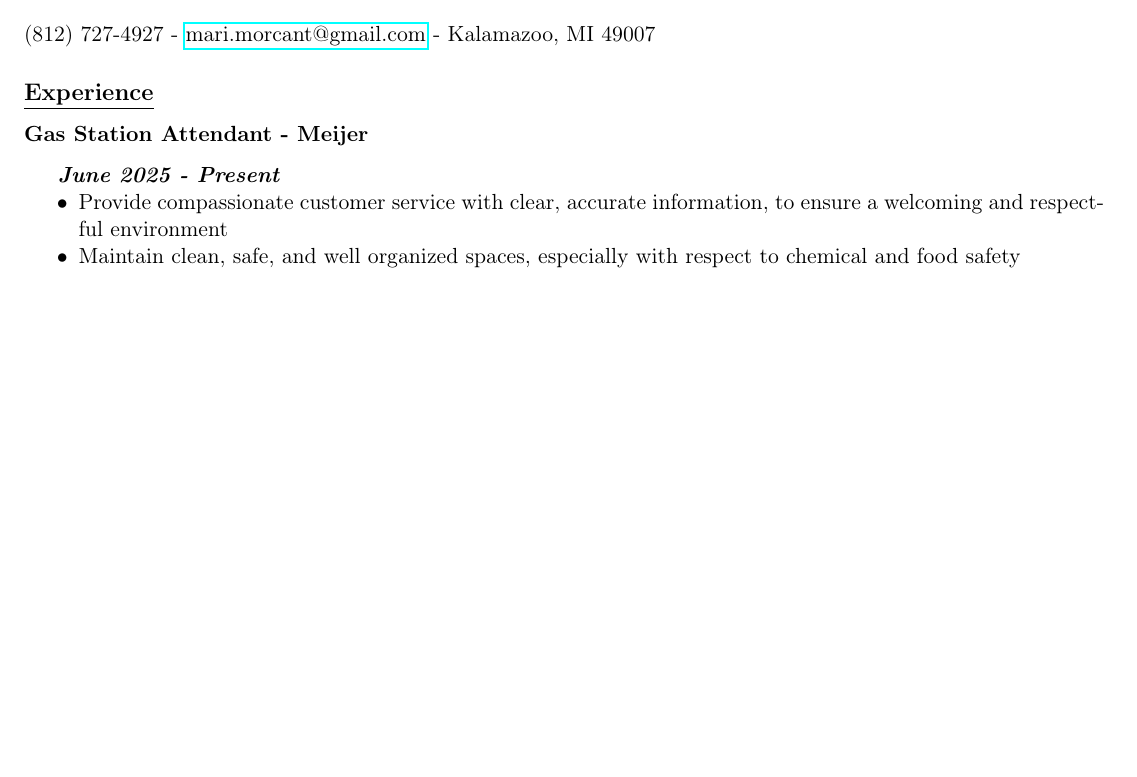
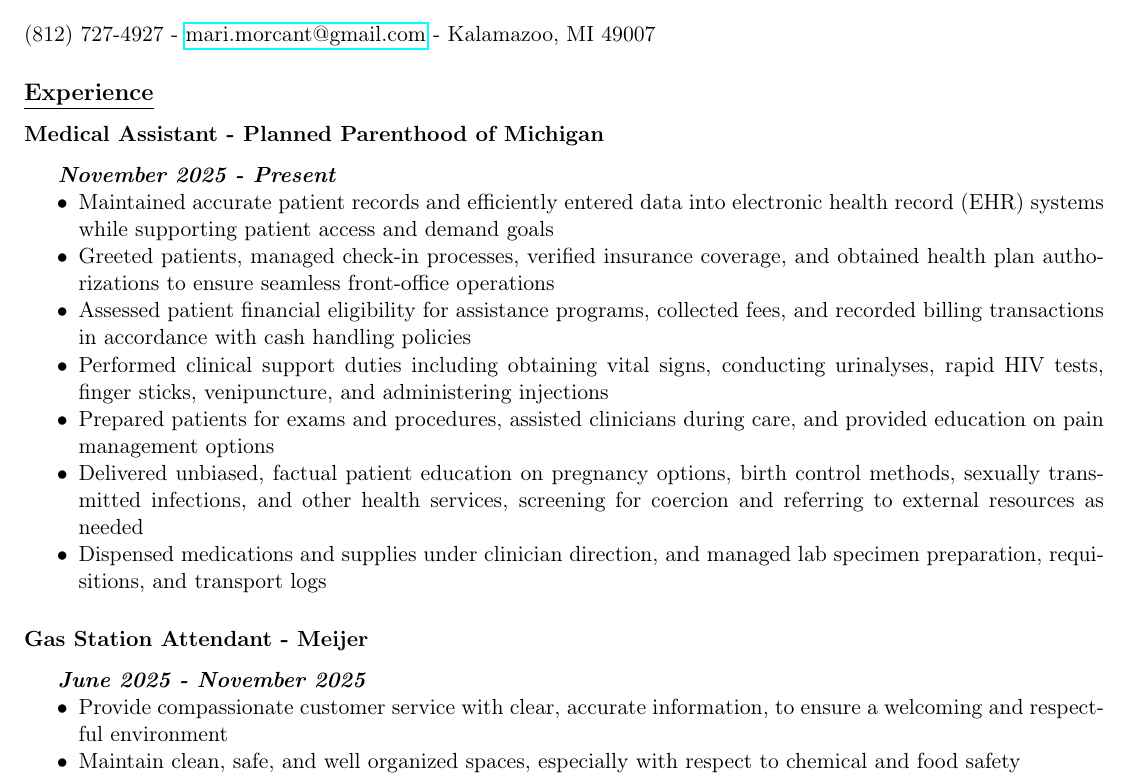
Before and after one commit to kothman/kothman.github.io, a LaTeX CV (src/resume/index.tex): part of page 1 of 2, cut so that both start at the same text, the shorter picture padded with empty space. Compiled offline with pdfLaTeX.

Commit message:
Added medical assistant position

```diff
--- a/src/resume/index.tex
+++ b/src/resume/index.tex
@@ -33,10 +33,36 @@
 \href{mailto:mari.morcant@gmail.com}{mari.morcant@gmail.com} - Kalamazoo, MI 49007
 \subsection*{\underline{Experience}}
 \label{sec:org0de4a82}
+\subsubsection*{Medical Assistant - Planned Parenthood of Michigan}
+\label{sec:org3f9e6ea}
+\subparagraph*{\emph{November 2025 - Present}}
+\label{sec:org0bd6c78}
+\begin{itemize}
+\item Maintained accurate patient records and efficiently entered data
+into electronic health record (EHR) systems while supporting
+patient access and demand goals
+\item Greeted patients, managed check-in processes, verified insurance
+coverage, and obtained health plan authorizations to ensure
+seamless front-office operations
+\item Assessed patient financial eligibility for assistance programs,
+collected fees, and recorded billing transactions in accordance
+with cash handling policies
+\item Performed clinical support duties including obtaining vital signs,
+conducting urinalyses, rapid HIV tests, finger sticks,
+venipuncture, and administering injections
+\item Prepared patients for exams and procedures, assisted clinicians
+during care, and provided education on pain management options
+\item Delivered unbiased, factual patient education on pregnancy options,
+birth control methods, sexually transmitted infections, and other
+health services, screening for coercion and referring to external
+resources as needed
+\item Dispensed medications and supplies under clinician direction, and
+managed lab specimen preparation, requisitions, and transport logs
+\end{itemize}
 \subsubsection*{Gas Station Attendant - Meijer}
 \label{sec:orgfe902f6}
-\subparagraph*{\emph{June 2025 - Present}}
-\label{sec:orgbc85262}
+\subparagraph*{\emph{June 2025 - November 2025}}
+\label{sec:orgb0faf72}
 \begin{itemize}
 \item Provide compassionate customer service with clear, accurate
 information, to ensure a welcoming and respectful environment
```
Also changed, not shown: src/resume/index.pdf, 3 other files.
